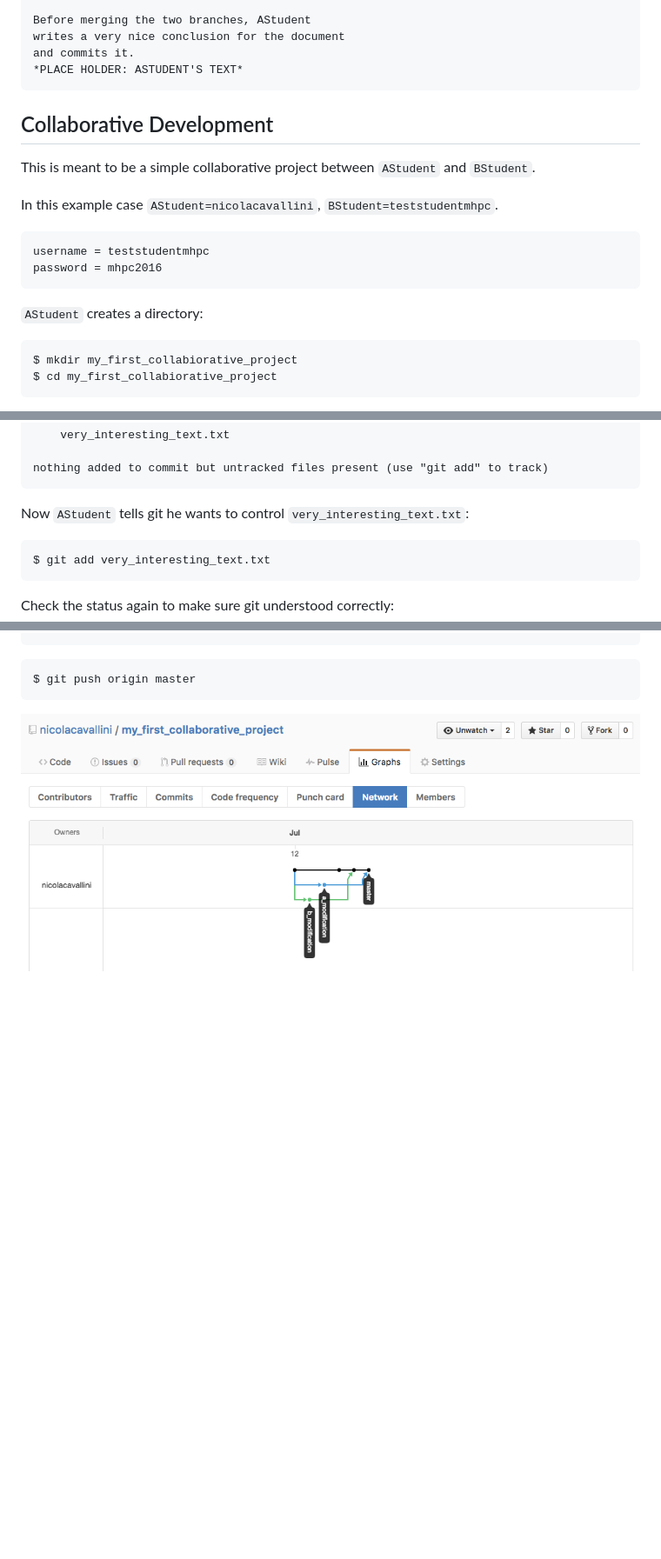
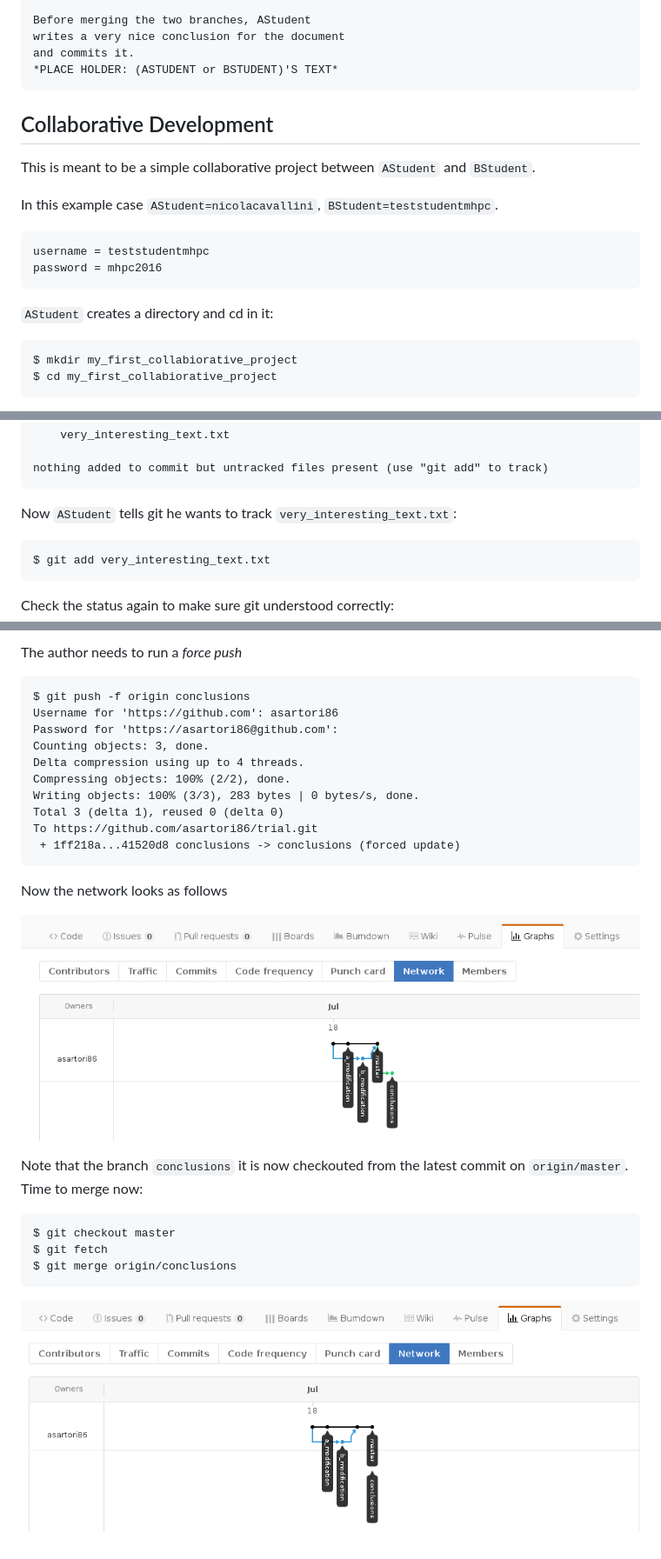
Before and after one commit to dbenincasa/spe_public, a Markdown page: my_first_collaborative_project/readme.md, 3 parts joined by grey strips. Shown: that part at 87% size. Rendered like a GitHub page; pictures changed too: my_first_collaborative_project/figures/rebased.png (added), my_first_collaborative_project/figures/rebased_merged.png (added); blank space fills up the shorter version.

Commit message:
new history

````diff
--- a/my_first_collaborative_project/readme.md
+++ b/my_first_collaborative_project/readme.md
@@ -23,7 +23,7 @@ his text here.
 Before merging the two branches, AStudent
 writes a very nice conclusion for the document
 and commits it.
-*PLACE HOLDER: ASTUDENT'S TEXT*
+*PLACE HOLDER: (ASTUDENT or BSTUDENT)'S TEXT*
 ```
 
 ## Collaborative Development
@@ -38,7 +38,7 @@ username = teststudentmhpc
 password = mhpc2016
 ```
 
-`AStudent` creates a directory:
+`AStudent` creates a directory and cd in it:
 
 ```
 $ mkdir my_first_collabiorative_project
@@ -70,7 +70,7 @@ Untracked files:
 nothing added to commit but untracked files present (use "git add" to track)
 ```
 
-Now `AStudent` tells git he wants to control `very_interesting_text.txt`:
+Now `AStudent` tells git he wants to track `very_interesting_text.txt`:
 
 ```
 $ git add very_interesting_text.txt
@@ -287,6 +370,27 @@ Merge made by the 'recursive' strategy.
+The author needs to run a *force push*
+```
+$ git push -f origin conclusions
+Username for 'https://github.com': asartori86
+Password for 'https://asartori86@github.com':
+Counting objects: 3, done.
+Delta compression using up to 4 threads.
+Compressing objects: 100% (2/2), done.
+Writing objects: 100% (3/3), 283 bytes | 0 bytes/s, done.
+Total 3 (delta 1), reused 0 (delta 0)
+To https://github.com/asartori86/trial.git
+ + 1ff218a...41520d8 conclusions -> conclusions (forced update)
+```
+
+Now the network looks as follows
+
+![some text](./figures/rebased.png)
+
+Note that the branch `conclusions` it is now checkouted from the latest commit on `origin/master`. Time to merge now:
 
 ```
-$ git push origin master
+$ git checkout master
+$ git fetch
+$ git merge origin/conclusions
 ```
 
-![merged history](./figures/merged_history.png)
+![some text](./figures/rebased_merged.png)
````
Also changed, not shown: other parts of my_first_collaborative_project/readme.md (+110 -27 lines), my_first_collaborative_project/figures/all_merged.png (added), my_first_collaborative_project/figures/before_merge.png (added), my_first_collaborative_project/figures/first_merge.png (added), my_first_collaborative_project/figures/second_merge.png (added).
